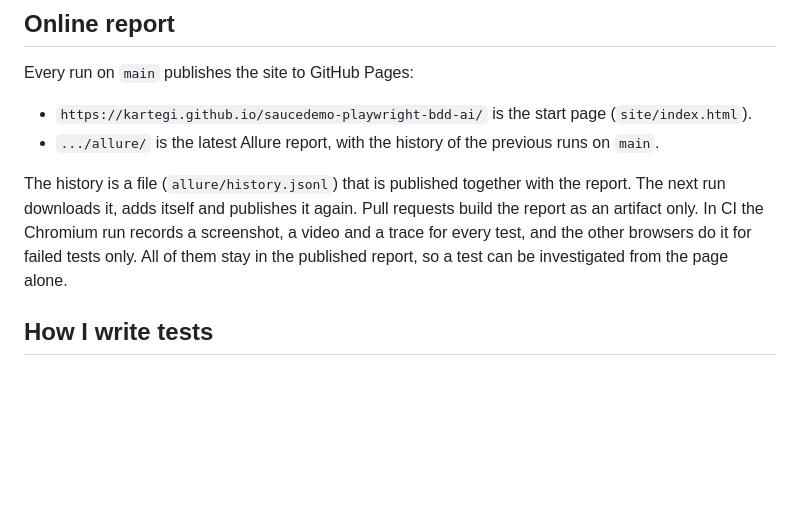
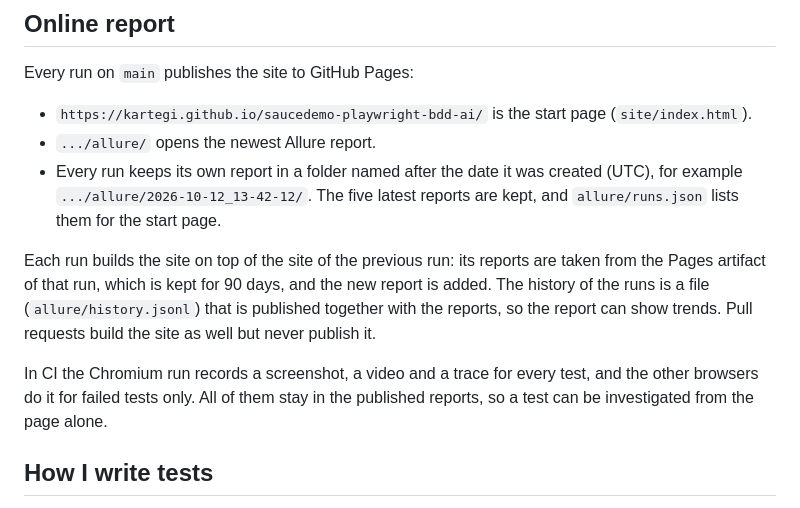
Before and after one commit to kartegi/saucedemo-playwright-bdd-ai, a Markdown page: README.md, the part around the change. Rendered like a GitHub page; blank space fills up the shorter version.

Commit message:
docs: describe the reports archive

```diff
--- a/README.md
+++ b/README.md
@@ -100,13 +100,19 @@ also be started by hand from the Actions tab, with an optional tag or title filt
 Every run on `main` publishes the site to GitHub Pages:
 
 - `https://kartegi.github.io/saucedemo-playwright-bdd-ai/` is the start page (`site/index.html`).
-- `.../allure/` is the latest Allure report, with the history of the previous runs on `main`.
+- `.../allure/` opens the newest Allure report.
+- Every run keeps its own report in a folder named after the date it was created (UTC), for example
+  `.../allure/2026-10-12_13-42-12/`. The five latest reports are kept, and `allure/runs.json`
+  lists them for the start page.
 
-The history is a file (`allure/history.jsonl`) that is published together with the report. The next
-run downloads it, adds itself and publishes it again. Pull requests build the report as an artifact
-only. In CI the Chromium run records a screenshot, a video and a trace for every test, and the
-other browsers do it for failed tests only. All of them stay in the published report, so a test can
-be investigated from the page alone.
+Each run builds the site on top of the site of the previous run: its reports are taken from the
+Pages artifact of that run, which is kept for 90 days, and the new report is added. The history of
+the runs is a file (`allure/history.jsonl`) that is published together with the reports, so the
+report can show trends. Pull requests build the site as well but never publish it.
+
+In CI the Chromium run records a screenshot, a video and a trace for every test, and the other
+browsers do it for failed tests only. All of them stay in the published reports, so a test can be
+investigated from the page alone.
 
 ## How I write tests
 
```
Also changed, not shown: CLAUDE.md (+6 -3 lines).
